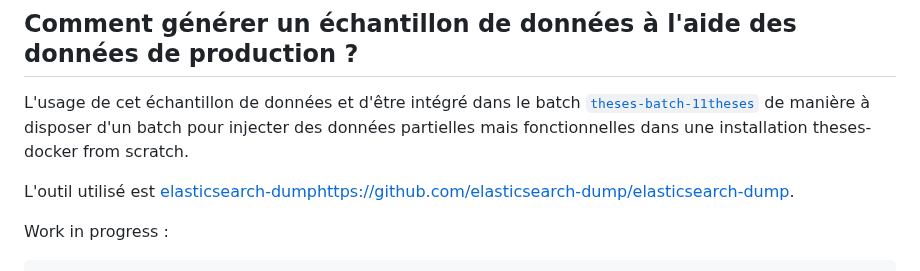
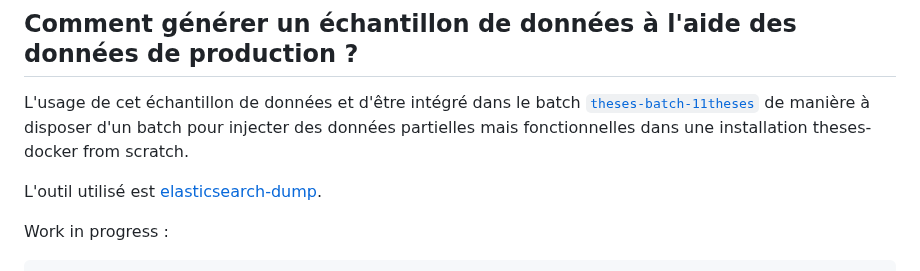
Before and after one commit to abes-esr/theses-docker, a Markdown page: README-faq.md, the part around the change. GitHub-like rendering.

````diff
--- a/README-faq.md
+++ b/README-faq.md
@@ -403,7 +403,7 @@ GET /theses_test/_search
 
 L'usage de cet échantillon de données et d'être intégré dans le batch [``theses-batch-11theses``](https://github.com/abes-esr/theses-batch-indexation/tree/11theses) de manière à disposer d'un batch pour injecter des données partielles mais fonctionnelles dans une installation theses-docker from scratch.
 
-L'outil utilisé est [elasticsearch-dump](https://github.com/elasticsearch-dump/elasticsearch-dump)https://github.com/elasticsearch-dump/elasticsearch-dump.
+L'outil utilisé est [elasticsearch-dump](https://github.com/elasticsearch-dump/elasticsearch-dump).
 
 Work in progress :
 ```
````
